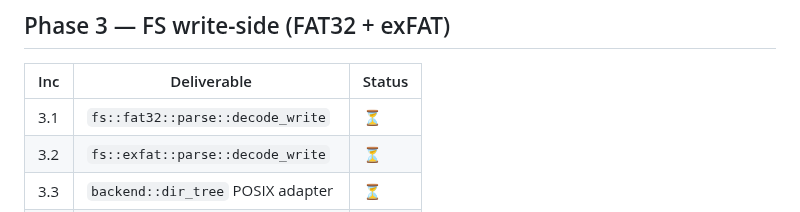
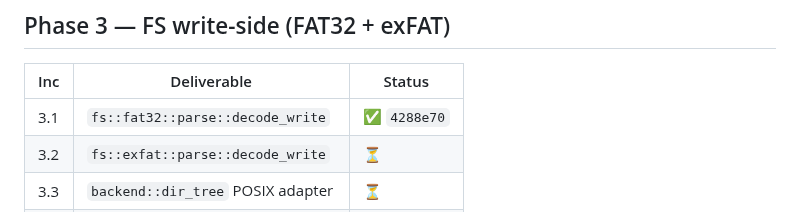
Before and after one commit to mphacker/TeslaUSB, a Markdown page: docs/01-PROGRESS.md, the part around the change. GitHub-like rendering.

Commit message:
docs(b1): mark Phase 3.1 done
Phase 3.1 (fs::fat32::parse::decode_write) shipped as
commit 4288e70 with charter-review APPROVED, all 5 gates
green, +21 unit tests (workspace total 780 → 801).

Co-authored-by: Copilot <223556219+Copilot@users.noreply.github.com>

```diff
--- a/docs/01-PROGRESS.md
+++ b/docs/01-PROGRESS.md
@@ -159,7 +159,7 @@ Target `cybertruckusb.local` (pi). Full results: `~/.copilot/session-state/<sid>
 
 | Inc | Deliverable | Status |
 |---|---|---|
-| 3.1 | `fs::fat32::parse::decode_write` | ⏳ |
+| 3.1 | `fs::fat32::parse::decode_write` | ✅ `4288e70` |
 | 3.2 | `fs::exfat::parse::decode_write` | ⏳ |
 | 3.3 | `backend::dir_tree` POSIX adapter | ⏳ |
 | 3.4 | `cluster_map` extent-based | ⏳ |
```
